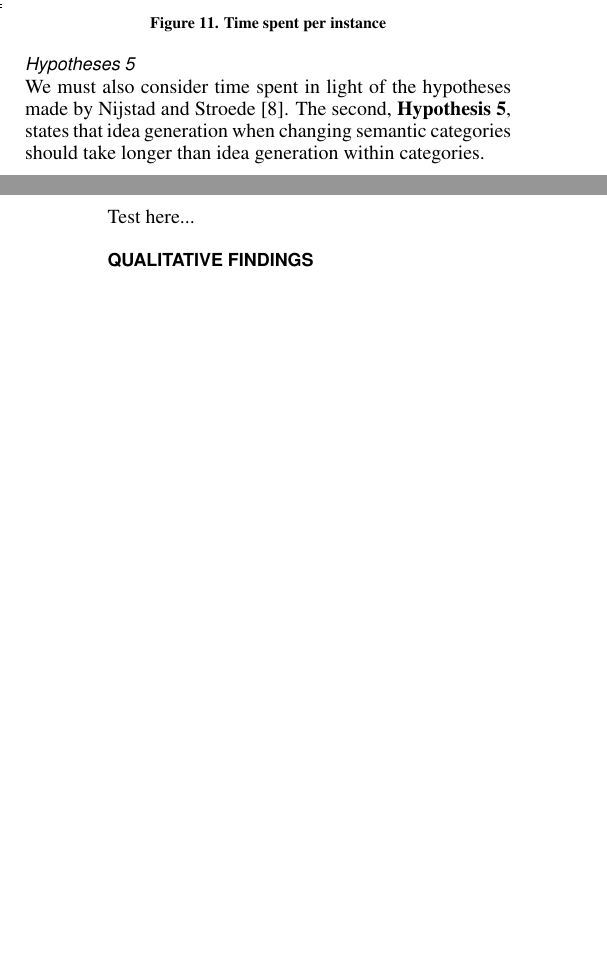
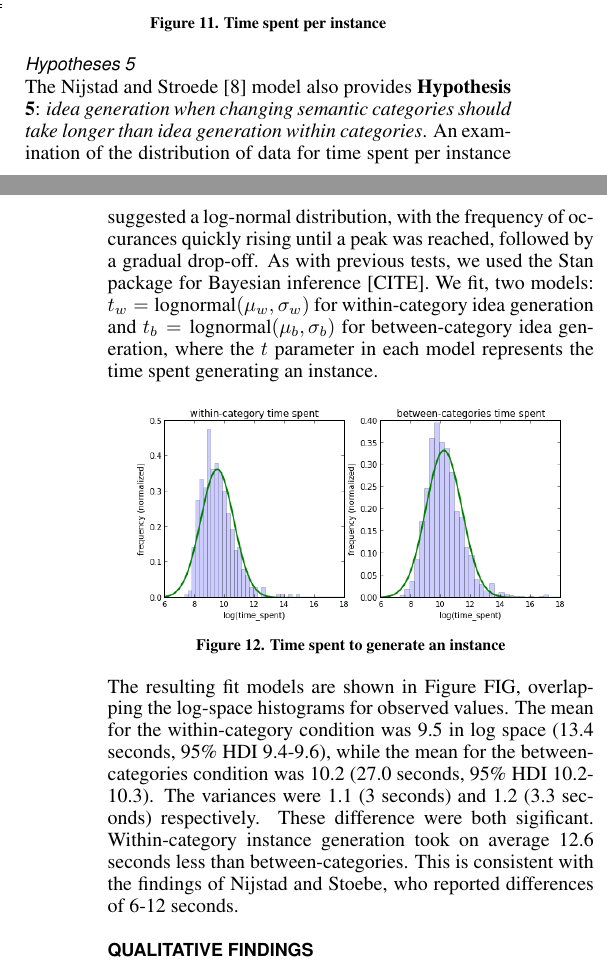
Before and after one commit to filkry/crowbrain, a LaTeX document (chi2014/paper.tex, which reads chi2014/results.tex): two parts of the columns of pages 9 and 10 of 11, joined at a grey line, cut so that both start at the same text, the shorter picture padded with empty space. Compiled offline with pdfLaTeX.

Commit message:
hypothesis 5 results

```diff
--- a/chi2014/results.tex
+++ b/chi2014/results.tex
@@ -141,6 +141,12 @@ Either our participants were exceedingly concerned with crafting their responses
 
 \subsubsection{Hypotheses 5}
 
-We must also consider time spent in light of the hypotheses made by Nijstad and Stroede \cite{nijstad_how_2006}. The second, \textbf{Hypothesis 5}, states that idea generation when changing semantic categories should take longer than idea generation within categories.
+The Nijstad and Stroede \cite{nijstad_how_2006} model also provides \textbf{Hypothesis 5}: \emph{idea generation when changing semantic categories should take longer than idea generation within categories}. An examination of the distribution of data for time spent per instance suggested a log-normal distribution, with the frequency of occurances quickly rising until a peak was reached, followed by a gradual drop-off. As with previous tests, we used the Stan package for Bayesian inference [CITE]. We fit, two models: $t_w = \text{lognormal}(\mu_w, \sigma_w)$ for within-category idea generation and $t_b = \text{lognormal}(\mu_b, \sigma_b)$ for between-category idea generation, where the $t$ parameter in each model represents the time spent generating an instance.
 
-Test here...
+\begin{figure}[h]
+    \centering
+    \includegraphics[width=0.9\columnwidth]{hyp5_comparison}
+    \caption{Time spent to generate an instance}
+\end{figure}
+
+The resulting fit models are shown in Figure FIG, overlapping the log-space histograms for observed values. The mean for the within-category condition was 9.5 in log space (13.4 seconds, 95\% HDI 9.4-9.6), while the mean for the between-categories condition was 10.2 (27.0 seconds, 95\% HDI 10.2-10.3). The variances were 1.1 (3 seconds) and 1.2 (3.3 seconds) respectively. These difference were both sigificant. Within-category instance generation took on average 12.6 seconds less than between-categories. This is consistent with the findings of Nijstad and Stoebe, who reported differences of 6-12 seconds.
```
Also changed, not shown: chi2014/hyp5_comparison.png (added).
